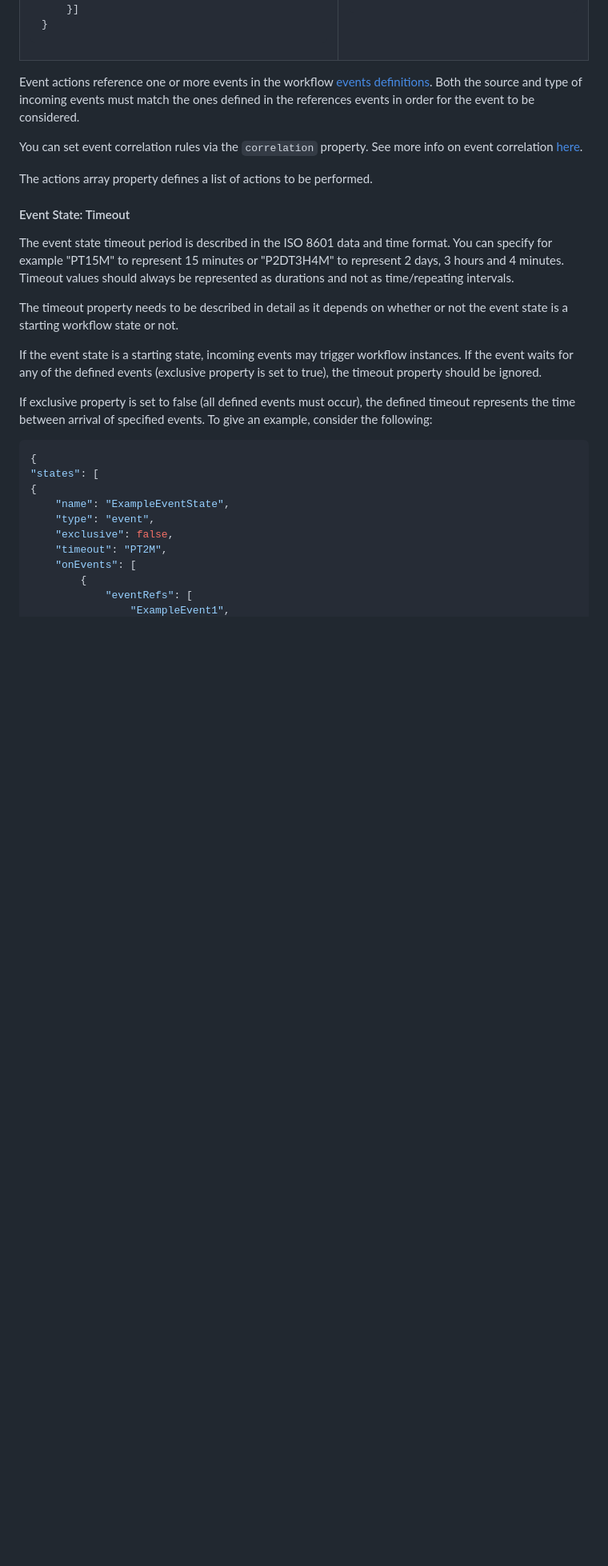
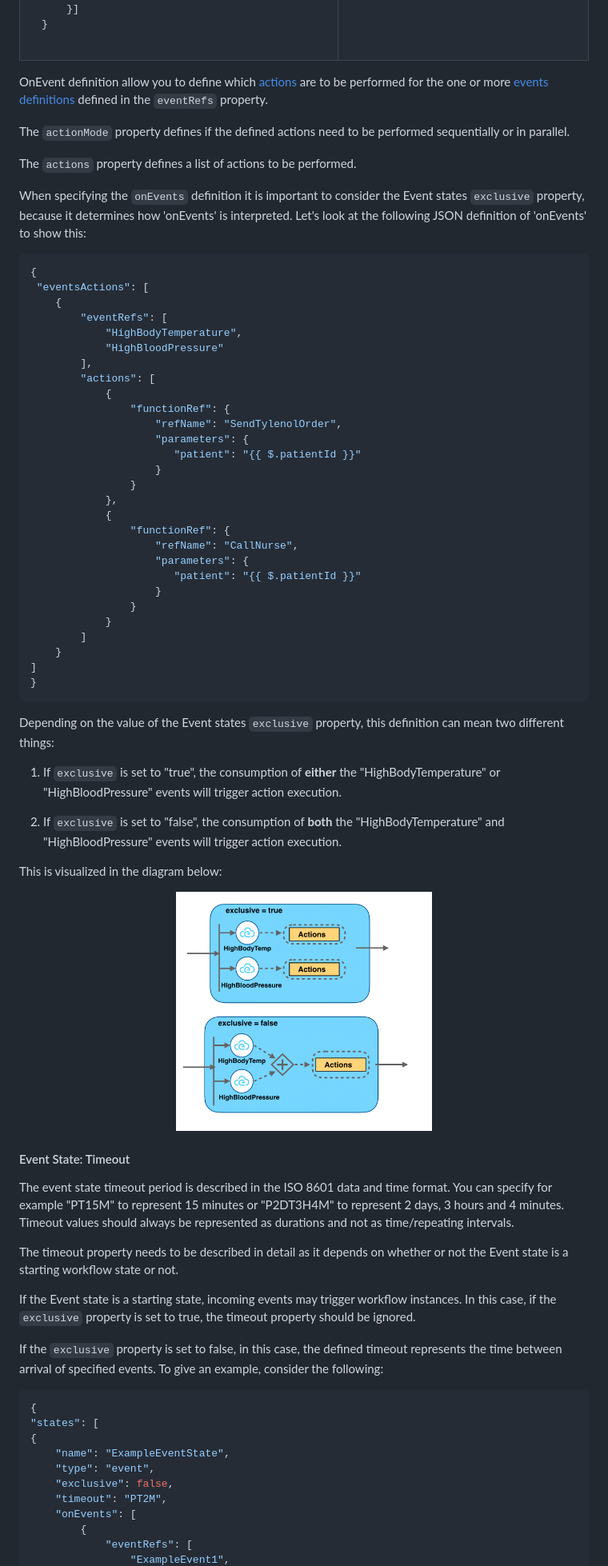
Before and after one commit to serverlessworkflow/specification, a Markdown page: specification.md, the part around the change printed below. Shown: that part at 80% size. Rendered like a GitHub page; pictures changed too: media/spec/event-state-onevents-example.png (added); folded sections open; blank space fills up the shorter version.

Commit message:
Event state - small updates and onEvents example
Signed-off-by: Tihomir Surdilovic <tsurdilo@redhat.com>

````diff
--- a/specification.md
+++ b/specification.md
@@ -848,13 +849,61 @@ actions:
 
 </details>
 
-Event actions reference one or more events in the workflow [events definitions](#Event-Definition).
-Both the source and type of incoming events must match the ones defined in the references events in order for
-the event to be considered.
-
-You can set event correlation rules via the `correlation` property. See more info on event correlation [here](#Correlation-Definition).
-
-The actions array property defines a list of actions to be performed.
+OnEvent definition allow you to define which [actions](#Action-Definition) are to be performed
+for the one or more [events definitions](#Event-Definition) defined in the `eventRefs` property.
+
+The `actionMode` property defines if the defined actions need to be performed sequentially or in parallel.
+
+The `actions` property defines a list of actions to be performed.
+
+When specifying the `onEvents` definition it is important to consider the Event states `exclusive` property,
+because it determines how 'onEvents' is interpreted.
+Let's look at the following JSON definition of 'onEvents' to show this:
+
+```json
+{
+ "eventsActions": [
+    {
+        "eventRefs": [
+            "HighBodyTemperature",
+            "HighBloodPressure"
+        ],
+        "actions": [
+            {
+                "functionRef": {
+                    "refName": "SendTylenolOrder",
+                    "parameters": {
+                       "patient": "{{ $.patientId }}"
+                    }
+                }
+            },
+            {
+                "functionRef": {
+                    "refName": "CallNurse",
+                    "parameters": {
+                       "patient": "{{ $.patientId }}"
+                    }
+                }
+            }
+        ]
+    }
+]
+}
+```
+
+Depending on the value of the Event states `exclusive` property, this definition can mean two different things:
+
+1. If `exclusive` is set to "true", the consumption of **either** the "HighBodyTemperature" or "HighBloodPressure" events
+will trigger action execution.
+
+1. If `exclusive` is set to "false", the consumption of **both** the "HighBodyTemperature" and "HighBloodPressure" events
+will trigger action execution.
+
+This is visualized in the diagram below:
+
+<p align="center">
+<img src="media/spec/event-state-onevents-example.png" height="300px" alt="Event onEvents example"/>
+</p>
 
 #### <a name="eventstate-timeout"></a> Event State: Timeout
 
@@ -862,13 +911,13 @@ The event state timeout period is described in the ISO 8601 data and time format
 You can specify for example "PT15M" to represent 15 minutes or "P2DT3H4M" to represent 2 days, 3 hours and 4 minutes.
 Timeout values should always be represented as durations and not as time/repeating intervals.
 
-The timeout property needs to be described in detail as it depends on whether or not the event state is a starting workflow
+The timeout property needs to be described in detail as it depends on whether or not the Event state is a starting workflow
 state or not.
 
-If the event state is a starting state, incoming events may trigger workflow instances. If the event waits for
-any of the defined events (exclusive property is set to true), the timeout property should be ignored.
-
-If exclusive property is set to false (all defined events must occur), the defined timeout represents the time
+If the Event state is a starting state, incoming events may trigger workflow instances. In this case,
+if the `exclusive` property is set to true, the timeout property should be ignored.
+
+If the `exclusive` property is set to false, in this case, the defined timeout represents the time
 between arrival of specified events. To give an example, consider the following:
 
 ```json
````
Also changed, not shown: other parts of specification.md (+13 -13 lines).
